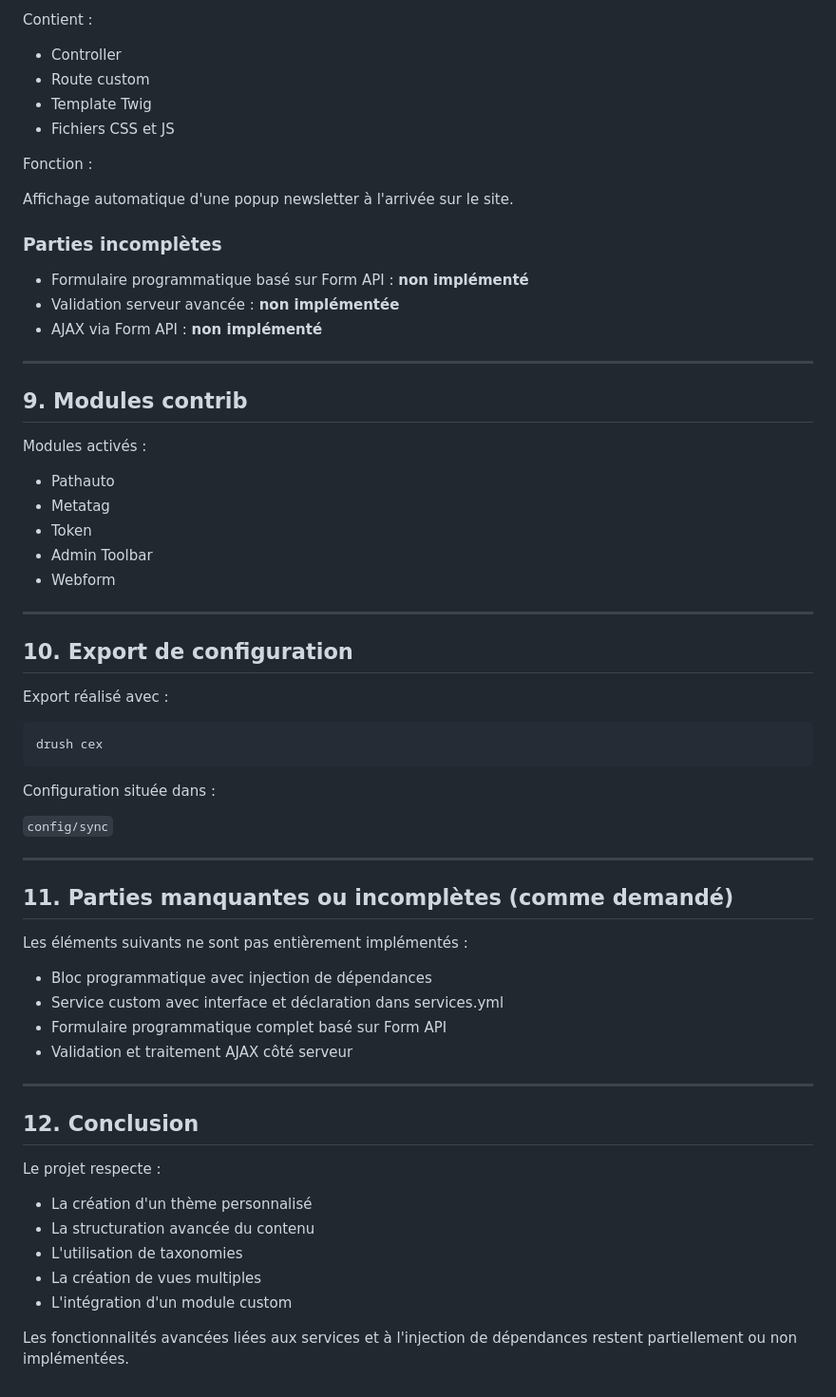
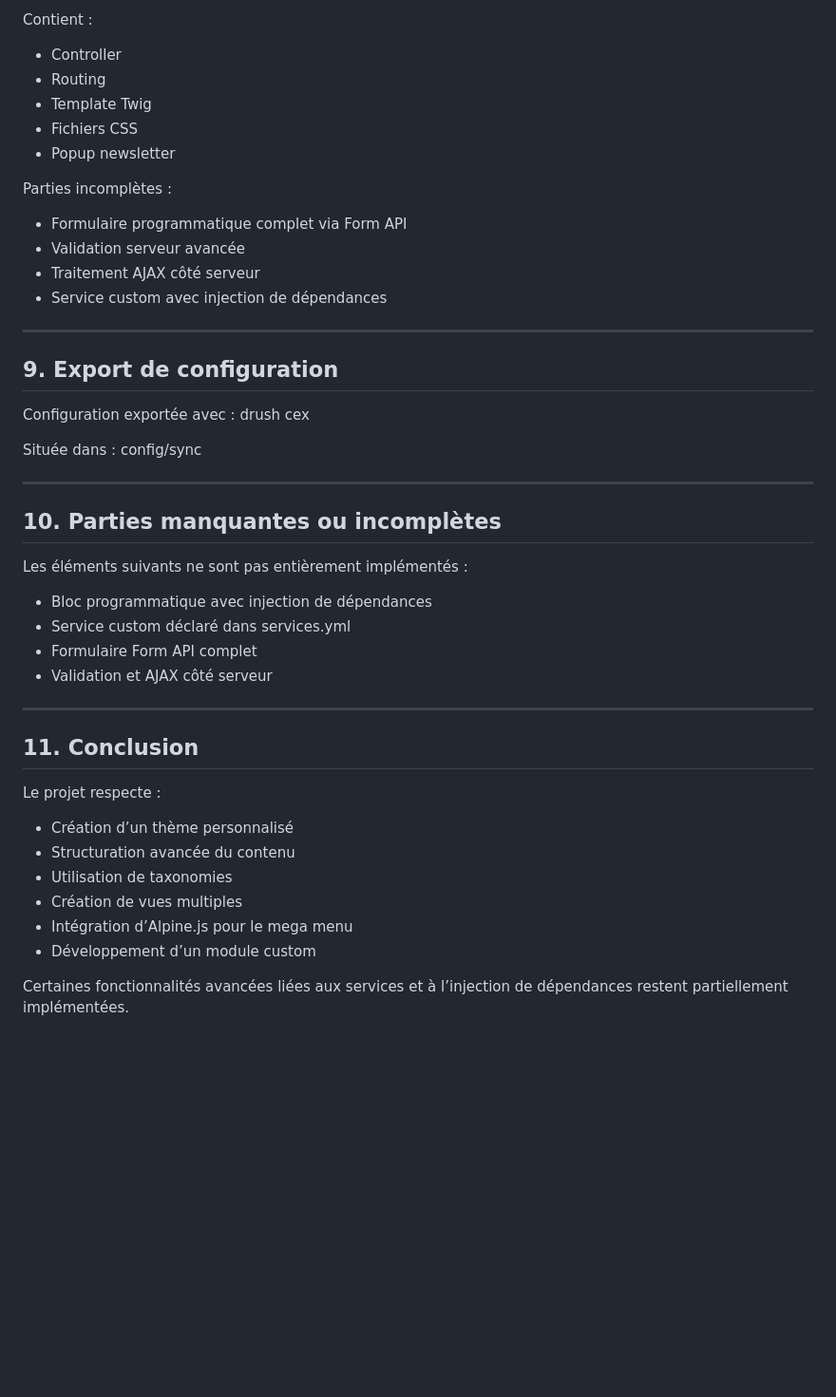
Before and after one commit to WhoLivesOnMars/perfumerh, a Markdown page: README.md, the part around one of its changes. Shown at 95% size. Drawn GitHub-style; blank space fills up the shorter version.

````diff
--- a/README.md
+++ b/README.md
@@ -159,69 +143,51 @@ Module : `perfumerh_popup`
 
 Contient :
 
--   Controller
--   Route custom
--   Template Twig
--   Fichiers CSS et JS
+- Controller
+- Routing
+- Template Twig
+- Fichiers CSS
+- Popup newsletter
 
-Fonction :
+Parties incomplètes :
 
-Affichage automatique d'une popup newsletter à l'arrivée sur le site.
+- Formulaire programmatique complet via Form API
+- Validation serveur avancée
+- Traitement AJAX côté serveur
+- Service custom avec injection de dépendances
 
-### Parties incomplètes
+---
 
--   Formulaire programmatique basé sur Form API : **non implémenté**
--   Validation serveur avancée : **non implémentée**
--   AJAX via Form API : **non implémenté**
+## 9. Export de configuration
 
-------------------------------------------------------------------------
+Configuration exportée avec :
+drush cex
 
-## 9. Modules contrib
+Située dans :
+config/sync
 
-Modules activés :
+---
 
--   Pathauto
--   Metatag
--   Token
--   Admin Toolbar
--   Webform
-
-------------------------------------------------------------------------
-
-## 10. Export de configuration
-
-Export réalisé avec :
-
-``` bash
-drush cex
-```
-
-Configuration située dans :
-
-`config/sync`
-
-------------------------------------------------------------------------
-
-## 11. Parties manquantes ou incomplètes (comme demandé)
+## 10. Parties manquantes ou incomplètes
 
 Les éléments suivants ne sont pas entièrement implémentés :
 
--   Bloc programmatique avec injection de dépendances
--   Service custom avec interface et déclaration dans services.yml
--   Formulaire programmatique complet basé sur Form API
--   Validation et traitement AJAX côté serveur
+- Bloc programmatique avec injection de dépendances
+- Service custom déclaré dans services.yml
+- Formulaire Form API complet
+- Validation et AJAX côté serveur
 
-------------------------------------------------------------------------
+---
 
-## 12. Conclusion
+## 11. Conclusion
 
 Le projet respecte :
 
--   La création d'un thème personnalisé
--   La structuration avancée du contenu
--   L'utilisation de taxonomies
--   La création de vues multiples
--   L'intégration d'un module custom
+- Création d’un thème personnalisé
+- Structuration avancée du contenu
+- Utilisation de taxonomies
+- Création de vues multiples
+- Intégration d’Alpine.js pour le mega menu
+- Développement d’un module custom
 
-Les fonctionnalités avancées liées aux services et à l'injection de
-dépendances restent partiellement ou non implémentées.
+Certaines fonctionnalités avancées liées aux services et à l’injection de dépendances restent partiellement implémentées.
````
Also changed, not shown: other parts of README.md (+91 -107 lines).
